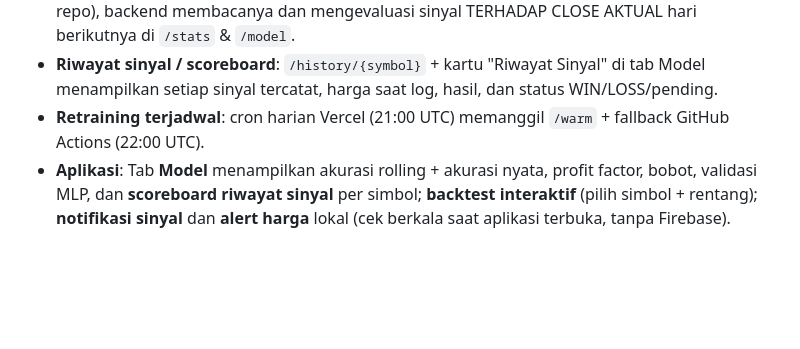
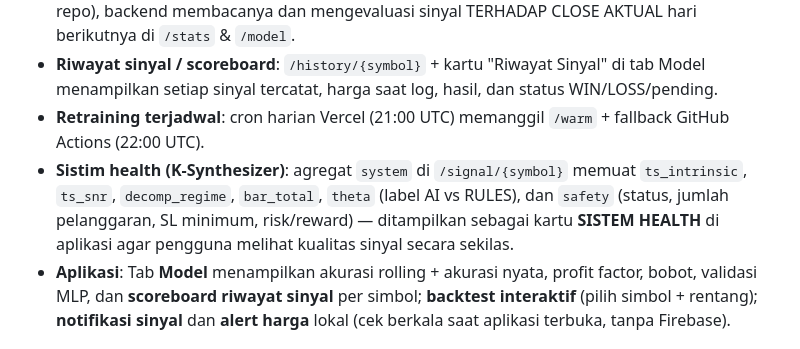
Before and after one commit to Shinsude/cangcilung-trading, a Markdown page: README.md, the part around the change. Drawn GitHub-style; blank space fills up the shorter version.

Commit message:
docs: sistim health (system aggregate + SISTEM HEALTH card) di README

```diff
--- a/README.md
+++ b/README.md
@@ -100,6 +100,7 @@ flutter build apk --release --dart-define=API_URL=https://URL-ANDA.vercel.app
 - **Akurasi nyata (B1/B6)**: GitHub Actions mencatat sinyal harian ke `signals_log.json` (artefak repo), backend membacanya dan mengevaluasi sinyal TERHADAP CLOSE AKTUAL hari berikutnya di `/stats` & `/model`.
 - **Riwayat sinyal / scoreboard**: `/history/{symbol}` + kartu "Riwayat Sinyal" di tab Model menampilkan setiap sinyal tercatat, harga saat log, hasil, dan status WIN/LOSS/pending.
 - **Retraining terjadwal**: cron harian Vercel (21:00 UTC) memanggil `/warm` + fallback GitHub Actions (22:00 UTC).
+- **Sistim health (K-Synthesizer)**: agregat `system` di `/signal/{symbol}` memuat `ts_intrinsic`, `ts_snr`, `decomp_regime`, `bar_total`, `theta` (label AI vs RULES), dan `safety` (status, jumlah pelanggaran, SL minimum, risk/reward) — ditampilkan sebagai kartu **SISTEM HEALTH** di aplikasi agar pengguna melihat kualitas sinyal secara sekilas.
 - **Aplikasi**: Tab **Model** menampilkan akurasi rolling + akurasi nyata, profit factor, bobot, validasi MLP, dan **scoreboard riwayat sinyal** per simbol; **backtest interaktif** (pilih simbol + rentang); **notifikasi sinyal** dan **alert harga** lokal (cek berkala saat aplikasi terbuka, tanpa Firebase).
 
 ## iOS
```
